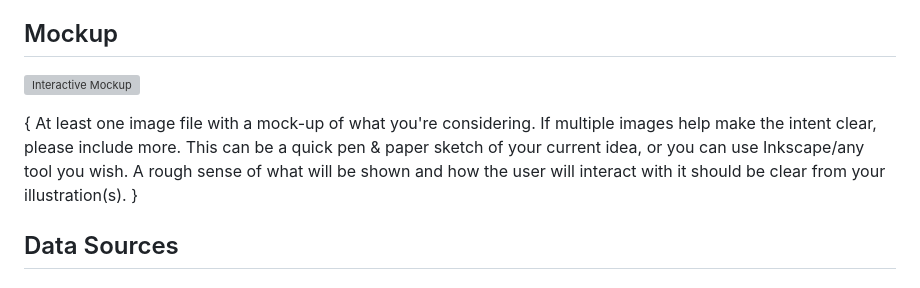
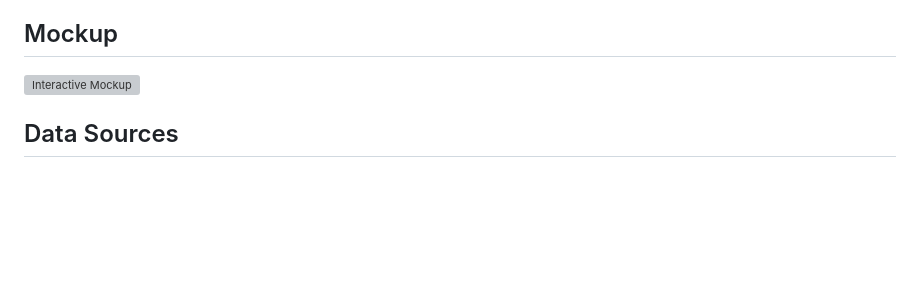
Before and after one commit to lrudin/data-visualizations, a Markdown page: interactive-project/milestones/interactive-proposal.md, the part around one of its changes. Rendered like a GitHub page; blank space fills up the shorter version; grey boxes are pictures that could not be loaded.

```diff
--- a/interactive-project/milestones/interactive-proposal.md
+++ b/interactive-project/milestones/interactive-proposal.md
@@ -31,10 +31,4 @@ https://www.nytimes.com/interactive/2018/08/30/climate/how-much-hotter-is-your-h
 
-{
-At least one image file with a mock-up of what you're considering.
-If multiple images help make the intent clear, please include more.
-This can be a quick pen & paper sketch of your current idea, or you can use Inkscape/any tool you wish.
-A rough sense of what will be shown and how the user will interact with it should be clear from your illustration(s).
-}
 
 ## Data Sources
 
```
Also changed, not shown: other parts of interactive-project/milestones/interactive-proposal.md (+1 -1 lines).
